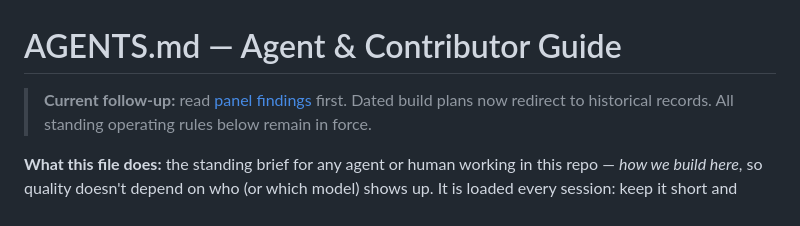
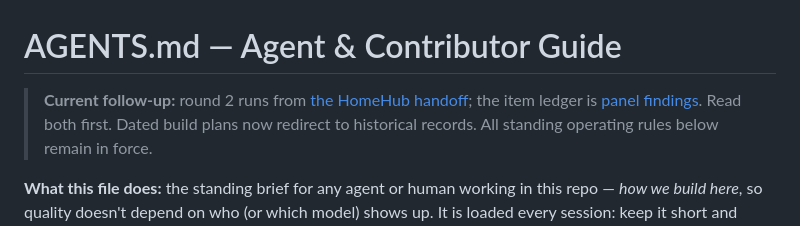
Before and after one commit to diytechy/MiniPC-Deployer, a Markdown page: AGENTS.md, the part around the change. Rendered like a GitHub page.

Commit message:
AGENTS: point at the round-2 handoff
Co-Authored-By: Claude Fable 5.1 <noreply@anthropic.com>

```diff
--- a/AGENTS.md
+++ b/AGENTS.md
@@ -1,6 +1,6 @@
 # AGENTS.md — Agent & Contributor Guide
 
-> **Current follow-up:** read [panel findings](../HomeHub/docs/PANEL_CURRENT_2026-09-13.md) first.
+> **Current follow-up:** round 2 runs from [the HomeHub handoff](../HomeHub/HANDOFF-panel-round2-coordinator-2026-09-14.md); the item ledger is [panel findings](../HomeHub/docs/PANEL_CURRENT_2026-09-13.md). Read both first.
 > Dated build plans now redirect to historical records. All standing
 > operating rules below remain in force.
 
```
